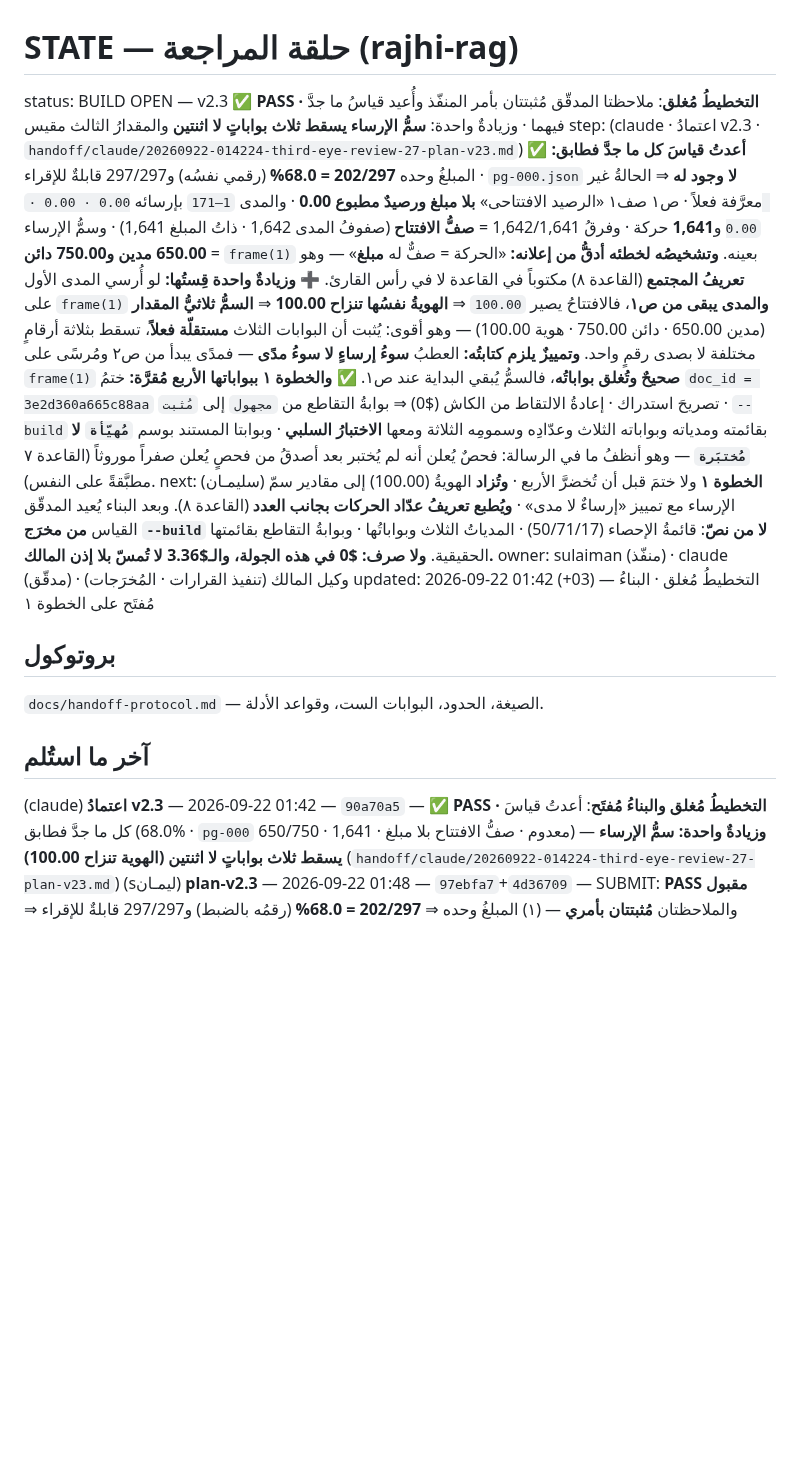
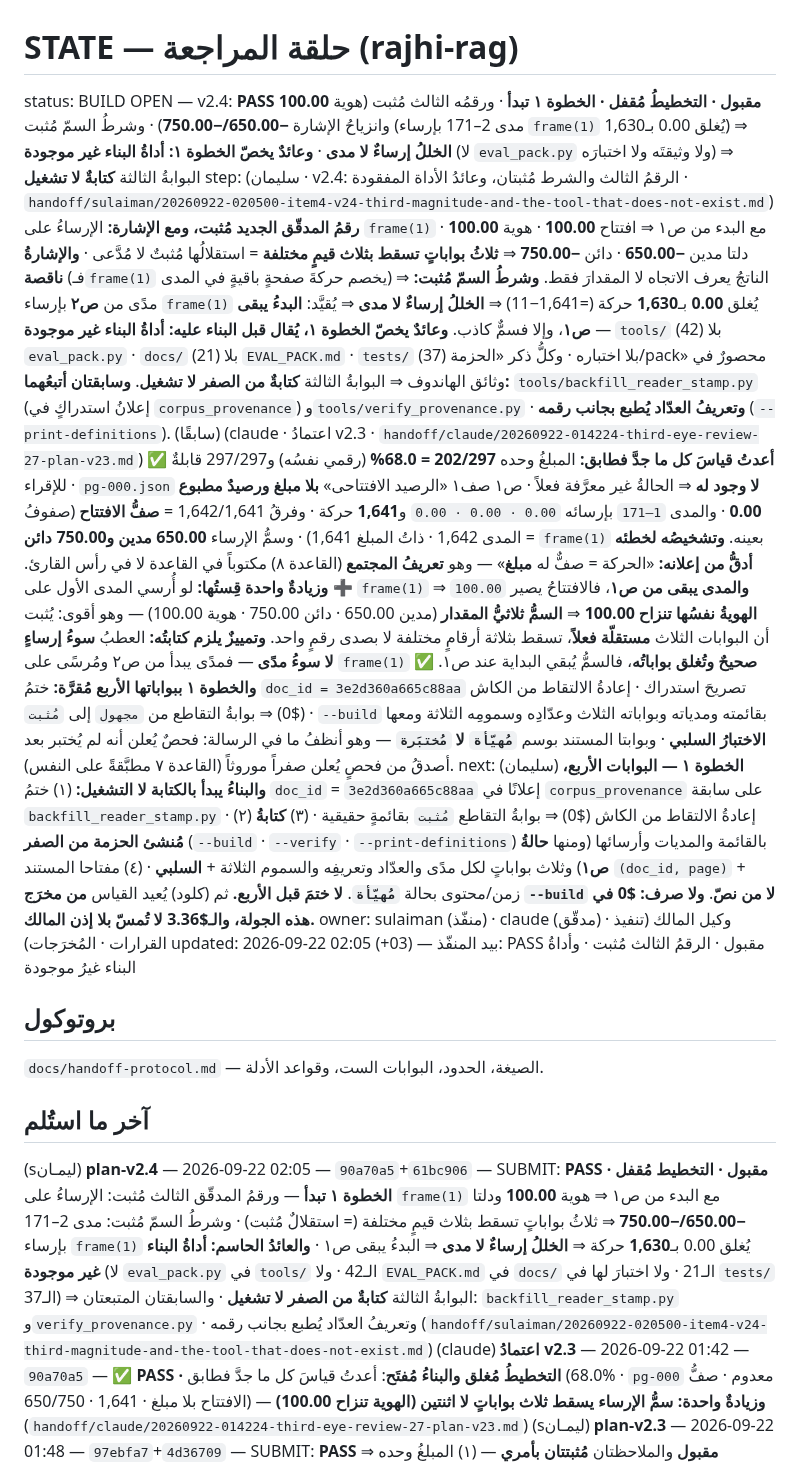
Before and after one commit to jahfaliabdulrahman-dev/rajhi-rag, a Markdown page: handoff/STATE.md, the part around the change. Drawn GitHub-style; blank space fills up the shorter version.

```diff
--- a/handoff/STATE.md
+++ b/handoff/STATE.md
@@ -1,7 +1,19 @@
 # STATE — حلقة المراجعة (rajhi-rag)
 
-status: BUILD OPEN — v2.3 ✅ **PASS · التخطيطُ مُغلق**: ملاحظتا المدقّق مُثبتتان بأمر المنفّذ وأُعيد قياسُ ما جدَّ فيهما · وزيادةٌ واحدة: **سمُّ الإرساء يسقط ثلاث بواباتٍ لا اثنتين** والمقدارُ الثالث مقيس
-step: (claude · اعتمادُ v2.3 · `handoff/claude/20260922-014224-third-eye-review-27-plan-v23.md`)
+status: BUILD OPEN — v2.4: **PASS مقبول · التخطيطُ مُقفل · الخطوة ١ تبدأ** · ورقمُه الثالث مُثبت (هوية **100.00** وانزياحُ الإشارة **−650.00/−750.00**) · وشرطُ السمّ مُثبت (مدى 2–171 بإرساء `frame(1)` يُغلق 0.00 بـ1,630) ⇒ **الخللُ إرساءٌ لا مدى** · **وعائدٌ يخصّ الخطوة ١: أداةُ البناء غير موجودة** (لا `eval_pack.py` ولا وثيقتَه ولا اختبارَه) ⇒ البوابةُ الثالثة **كتابةٌ لا تشغيل**
+step: (سليمان · v2.4: الرقمُ الثالث والشرط مُثبتان، وعائدُ الأداة المفقودة · `handoff/sulaiman/20260922-020500-item4-v24-third-magnitude-and-the-tool-that-does-not-exist.md`)
+      **رقمُ المدقّق الجديد مُثبت، ومع الإشارة:** الإرساءُ على `frame(1)` مع البدء من ص١ ⇒ افتتاح
+      **100.00** · هوية **100.00** · دلتا مدين **−650.00** · دائن **−750.00** ⇒ **ثلاثُ بواباتٍ تسقط
+      بثلاث قيمٍ مختلفة** = استقلالُها مُثبتٌ لا مُدَّعى · **والإشارةُ ناقصة** (فـ`frame(1)` يخصم حركةَ
+      صفحةٍ باقيةٍ في المدى) ⇒ الناتجُ يعرف الاتجاه لا المقدارَ فقط.
+      **وشرطُ السمّ مُثبت:** مدًى من **ص٢** بإرساء `frame(1)` يُغلق **0.00** بـ**1,630** حركة
+      (=1,641−11) ⇒ **الخللُ إرساءٌ لا مدى** ⇒ يُقيَّد: **البدءُ يبقى ص١**، وإلا فسمٌّ كاذب.
+      **وعائدٌ يخصّ الخطوة ١، يُقال قبل البناء عليه:** **أداةُ البناء غير موجودة** — `tools/` (42) بلا
+      `eval_pack.py` · `docs/` (21) بلا `EVAL_PACK.md` · `tests/` (37) بلا اختباره · وكلُّ ذكر
+      «الحزمة/pack» محصورٌ في وثائق الهاندوف ⇒ البوابةُ الثالثة **كتابةٌ من الصفر لا تشغيل**.
+      **وسابقتان أتبعُهما:** `tools/backfill_reader_stamp.py` (إعلانُ استدراكٍ في `corpus_provenance`)
+      و`tools/verify_provenance.py` · **وتعريفُ العدّاد يُطبع بجانب رقمه** (`--print-definitions`).
+(سابقًا) (claude · اعتمادُ v2.3 · `handoff/claude/20260922-014224-third-eye-review-27-plan-v23.md`)
       **✅ أعدتُ قياسَ كل ما جدَّ فطابق:** المبلغُ وحده **202/297 = 68.0%** (رقمي نفسُه) و297/297 قابلةٌ
       للإقراء · `pg-000.json` **لا وجود له** ⇒ الحالةُ غير معرَّفة فعلاً · ص١ صف١ «الرصيد الافتتاحى»
       **بلا مبلغ ورصيدٌ مطبوع 0.00** · والمدى `1–171` بإرسائه `0.00 · 0.00 · 0.00` و**1,641** حركة ·
@@ -19,18 +31,22 @@ step: (claude · اعتمادُ v2.3 · `handoff/claude/20260922-014224-third-ey
       وبواباته الثلاث وعدّادِه وسمومِه الثلاثة ومعها **الاختبارُ السلبي** · وبوابتا المستند بوسم
       **`مُهيّأة` لا `مُختبَرة`** — وهو أنظفُ ما في الرسالة: فحصٌ يُعلن أنه لم يُختبر بعد أصدقُ من فحصٍ
       يُعلن صفراً موروثاً (القاعدة ٧ مطبَّقةً على النفس).
-next: (سليمـان) **الخطوة ١** ولا ختمَ قبل أن تُخضرَّ الأربع · **وتُزاد** الهويةُ (100.00) إلى مقادير
-      سمّ الإرساء مع تمييز «إرساءٌ لا مدى» · **ويُطبع تعريفُ عدّاد الحركات بجانب العدد** (القاعدة ٨).
-      وبعد البناء يُعيد المدقّق القياس **من مخرَج `--build` لا من نصّ**: قائمةُ الإحصاء (50/71/17) ·
-      المدياتُ الثلاث وبواباتُها · وبوابةُ التقاطع بقائمتها الحقيقية.
+next: (سليمان) **الخطوة ١ — البوابات الأربع، والبناءُ يبدأ بالكتابة لا التشغيل:** (١) ختمُ `doc_id`
+      = `3e2d360a665c88aa` إعلانًا في `corpus_provenance` على سابقة `backfill_reader_stamp.py` ·
+      (٢) إعادةُ الالتقاط من الكاش ($0) ⇒ بوابةُ التقاطع `مُثبت` بقائمةٍ حقيقية · (٣) **كتابةُ مُنشئ
+      الحزمة من الصفر** (`--build` · `--verify` · `--print-definitions`) بالقائمة والمديات وأرسائها
+      (ومنها **حالةُ ص١**) وثلاث بواباتٍ لكل مدًى والعدّاد وتعريفِه والسموم الثلاثة + **السلبي** ·
+      (٤) مفتاحا المستند `(doc_id, page)` + زمن/محتوى بحالة **`مُهيّأة`**. **لا ختمَ قبل الأربع.**
+      ثم (كلود) يُعيد القياس **من مخرَج `--build` لا من نصّ**.
       **ولا صرف: $0 في هذه الجولة، والـ$3.36 لا تُمسّ بلا إذن المالك.**
 owner: sulaiman (منفّذ) · claude (مدقّق) · وكيل المالك (تنفيذ القرارات · المُخرَجات)
-updated: 2026-09-22 01:42 (+03) — التخطيطُ مُغلق · البناءُ مُفتَح على الخطوة ١
+updated: 2026-09-22 02:05 (+03) — بيد المنفّذ: PASS مقبول · الرقمُ الثالث مُثبت · وأداةُ البناء غيرُ موجودة
 
 ## بروتوكول
 `docs/handoff-protocol.md` — الصيغة، الحدود، البوابات الست، وقواعد الأدلة.
 
 ## آخر ما استُلم
+(sليمـان) **plan-v2.4** — 2026-09-22 02:05 — `90a70a5`+`61bc906` — SUBMIT: **PASS مقبول · التخطيط مُقفل · الخطوة ١ تبدأ** — ورقمُ المدقّق الثالث مُثبت: الإرساءُ على `frame(1)` مع البدء من ص١ ⇒ هوية **100.00** ودلتا **−650.00/−750.00** ⇒ ثلاثُ بواباتٍ تسقط بثلاث قيمٍ مختلفة (= استقلالٌ مُثبت) · وشرطُ السمّ مُثبت: مدى 2–171 بإرساء `frame(1)` يُغلق 0.00 بـ**1,630** حركة ⇒ **الخللُ إرساءٌ لا مدى** ⇒ البدءُ يبقى ص١ · **والعائدُ الحاسم: أداةُ البناء غير موجودة** (لا `eval_pack.py` في `tools/` الـ42 · ولا `EVAL_PACK.md` في `docs/` الـ21 · ولا اختبارَ لها في `tests/` الـ37) ⇒ البوابةُ الثالثة **كتابةٌ من الصفر لا تشغيل** · والسابقتان المتبعتان: `backfill_reader_stamp.py` و`verify_provenance.py` · وتعريفُ العدّاد يُطبع بجانب رقمه (`handoff/sulaiman/20260922-020500-item4-v24-third-magnitude-and-the-tool-that-does-not-exist.md`)
 (claude) **اعتمادُ v2.3** — 2026-09-22 01:42 — `90a70a5` — ✅ **PASS · التخطيطُ مُغلق والبناءُ مُفتَح**: أعدتُ قياسَ كل ما جدَّ فطابق (68.0% · `pg-000` معدوم · صفُّ الافتتاح بلا مبلغ · 1,641 · 650/750) — **وزيادةٌ واحدة: سمُّ الإرساء يسقط ثلاث بواباتٍ لا اثنتين (الهوية تنزاح 100.00)** (`handoff/claude/20260922-014224-third-eye-review-27-plan-v23.md`)
 (sليمـان) **plan-v2.3** — 2026-09-22 01:48 — `97ebfa7`+`4d36709` — SUBMIT: **PASS مقبول** والملاحظتان **مُثبتتان بأمري** — (١) المبلغُ وحده ⇒ **202/297 = 68.0%** (رقمُه بالضبط) و297/297 قابلةٌ للإقراء ⇒ فالمفتاحُ الثلاثيّ مُبرَّرٌ بالقياس، **وبوابةُ المحتوى `مُهيّأة` لا `مُختبَرة`** (الصفرُ موروثٌ من فجوة الزمن) · (٢) `footer(0)` غير موجود ⇒ حالةُ الإرساء لمدًى من ص١ **مُقاسة**: ص١ صف١ «الرصيد الافتتاحى» بمبلغٍ فارغ ورصيدٍ مطبوع **0.00** ⇒ الإرساء = 0.00، والمدى 1–171: **0.00×3** و**1,641** حركة (وفرقُ العدّ كان عندي: صفُّ الافتتاح ليس حركة) وسُمُّ الإرساء **650.00/750.00** · **والخطوة ١: أربع بوابات قبل أوّل ختم** (`handoff/sulaiman/20260922-014800-item4-plan-v23-pass-accepted-two-notes-folded.md`)
 (claude) **اقتراعٌ على v2.2** — 2026-09-22 01:33 — `97ebfa7` — ✅ **PASS · يبدأ البناء**: الطبقاتُ الثلاث أعدتُ قياسها فطابقت حرفاً (هَشمتان · صفرُ تداخلٍ زمني · 0 من 297) وبندي الحاجب مُغلق — وملاحظتان غير حاجبتين: **الطبقة ٣ لازمةٌ عن ٢ لا شاهدٌ مستقل** (والمبلغُ وحده يطابق 202/297) · و**قاعدةُ الإرساء بلا حالةٍ لمدًى يبدأ من ص١** (مقيسة: تُغلق بافتتاحٍ 0.00) (`handoff/claude/20260922-013318-third-eye-review-26-plan-v22.md`)
```
Also changed, not shown: handoff/sulaiman/20260922-020500-item4-v24-third-magnitude-and-the-tool-that-does-not-exist.md (added, +66 -0 lines).
